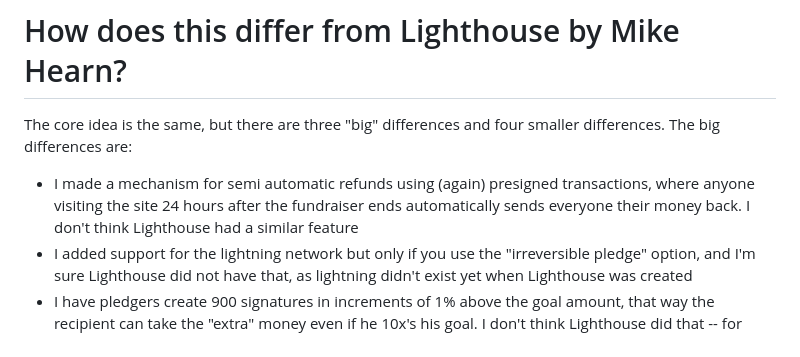
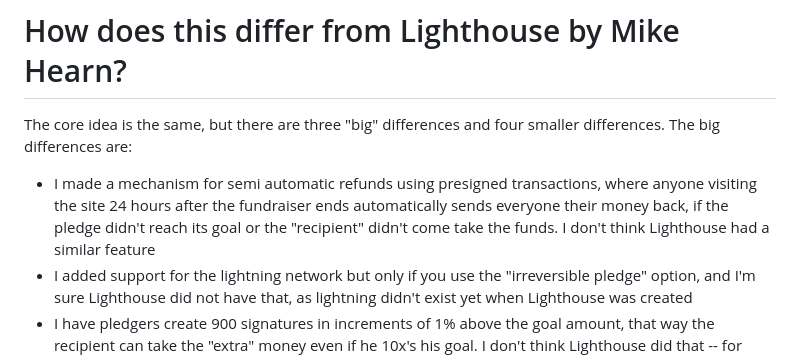
Before and after one commit to supertestnet/semaphore, a Markdown page: README.md, the part around the change. Rendered like a GitHub page.

```diff
--- a/README.md
+++ b/README.md
@@ -33,7 +33,7 @@ If you have enough to make up the difference just contribute your own funds to t
 # How does this differ from Lighthouse by Mike Hearn?
 The core idea is the same, but there are three "big" differences and four smaller differences. The big differences are:
 
-- I made a mechanism for semi automatic refunds using (again) presigned transactions, where anyone visiting the site 24 hours after the fundraiser ends automatically sends everyone their money back. I don't think Lighthouse had a similar feature
+- I made a mechanism for semi automatic refunds using presigned transactions, where anyone visiting the site 24 hours after the fundraiser ends automatically sends everyone their money back, if the pledge didn't reach its goal or the "recipient" didn't come take the funds. I don't think Lighthouse had a similar feature
 - I added support for the lightning network but only if you use the "irreversible pledge" option, and I'm sure Lighthouse did not have that, as lightning didn't exist yet when Lighthouse was created
 - I have pledgers create 900 signatures in increments of 1% above the goal amount, that way the recipient can take the "extra" money even if he 10x's his goal. I don't think Lighthouse did that -- for example, if you wanted to raise 50k sats in lighthouse and people actually pledged 70k sats, I think your only option was to take the 50k sats, and the rest would go to mining fees. Mine lets you take the full amount unless it exceeds your pledge by 10x
 
```
